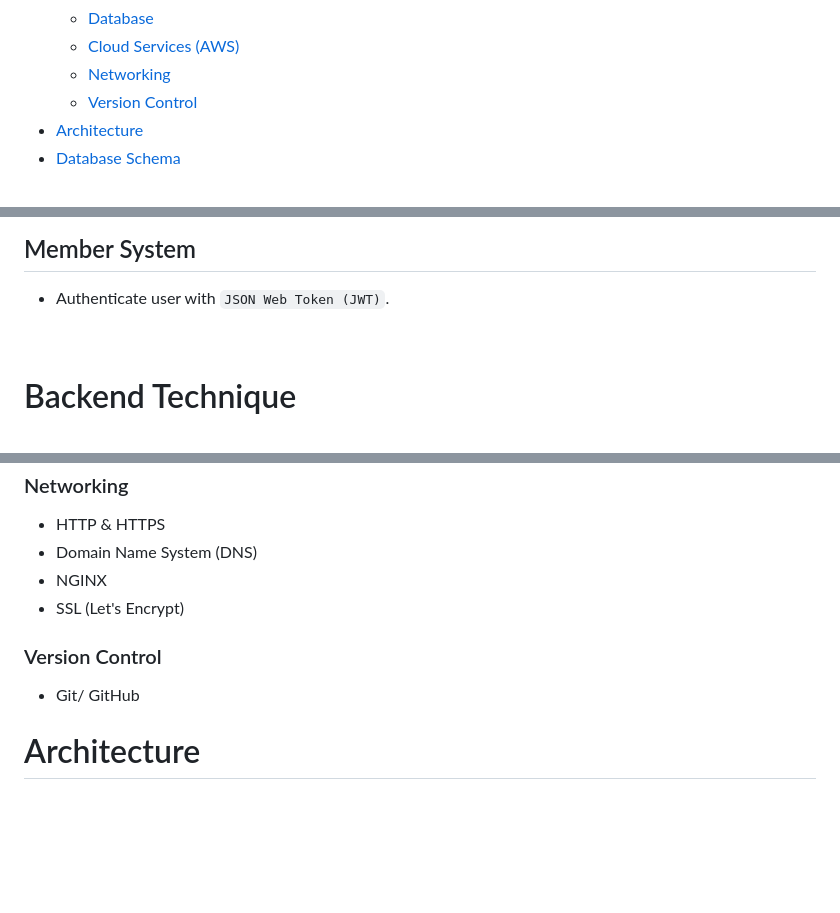
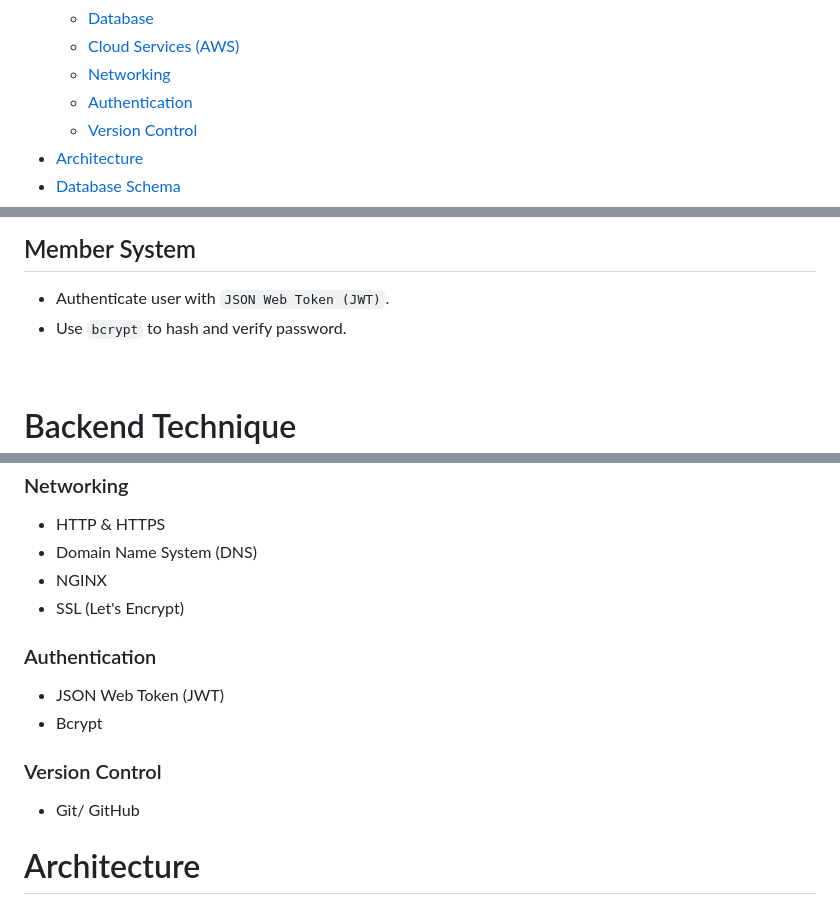
Before and after one commit to shaoyunjian/sparkles, a Markdown page: README.md, 3 parts joined by grey strips. Rendered like a GitHub page; blank space fills up the shorter version.

```diff
--- a/README.md
+++ b/README.md
@@ -33,6 +33,7 @@
   - [Database](#database)
   - [Cloud Services (AWS)](#cloud-services-aws)
   - [Networking](#networking)
+  - [Authentication](#authentication)
   - [Version Control](#version-control)
 - [Architecture](#architecture)
 - [Database Schema](#database-schema)
@@ -85,6 +86,7 @@ improve the speed and performance of accessing the content.
 
 ## Member System
 - Authenticate user with `JSON Web Token (JWT)`.
+- Use `bcrypt` to hash and verify password.
 
 <br>
 
@@ -110,9 +112,12 @@ improve the speed and performance of accessing the content.
 - NGINX
 - SSL (Let's Encrypt)
 
+### Authentication
+- JSON Web Token (JWT)
+- Bcrypt
+
 ### Version Control
 - Git/ GitHub
-
 
 # Architecture
 ### Server Architecture
```
